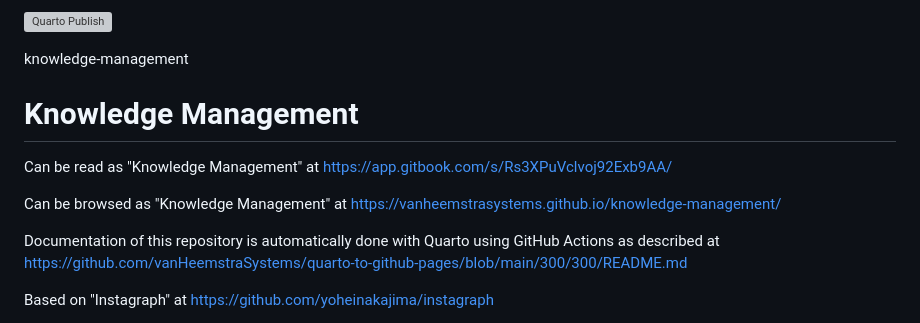
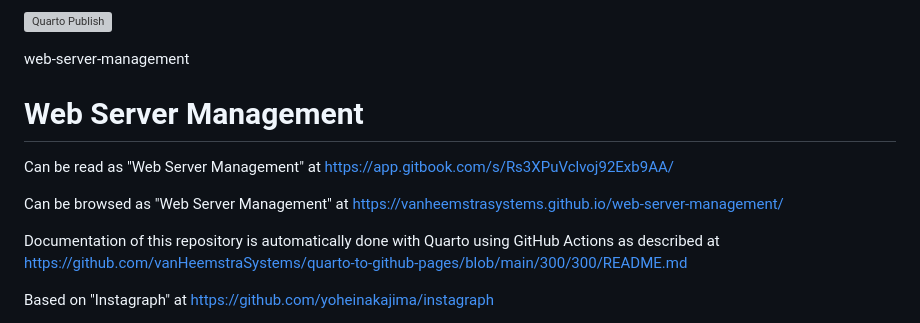
Before and after one commit to vanHeemstraSystems/web-server-management, a Markdown page: README.md, the part around the change printed below. Drawn GitHub-style; grey boxes are pictures that could not be loaded.

```diff
--- a/README.md
+++ b/README.md
@@ -2,10 +2,10 @@
 
-knowledge-management
-# Knowledge Management
+web-server-management
+# Web Server Management
 
-Can be read as "Knowledge Management" at https://app.gitbook.com/s/Rs3XPuVclvoj92Exb9AA/
+Can be read as "Web Server Management" at https://app.gitbook.com/s/Rs3XPuVclvoj92Exb9AA/
 
-Can be browsed as "Knowledge Management" at https://vanheemstrasystems.github.io/knowledge-management/
+Can be browsed as "Web Server Management" at https://vanheemstrasystems.github.io/web-server-management/
 
 Documentation of this repository is automatically done with Quarto using GitHub Actions as described at https://github.com/vanHeemstraSystems/quarto-to-github-pages/blob/main/300/300/README.md
 
```
Also changed, not shown: other parts of README.md (+1 -1 lines).
